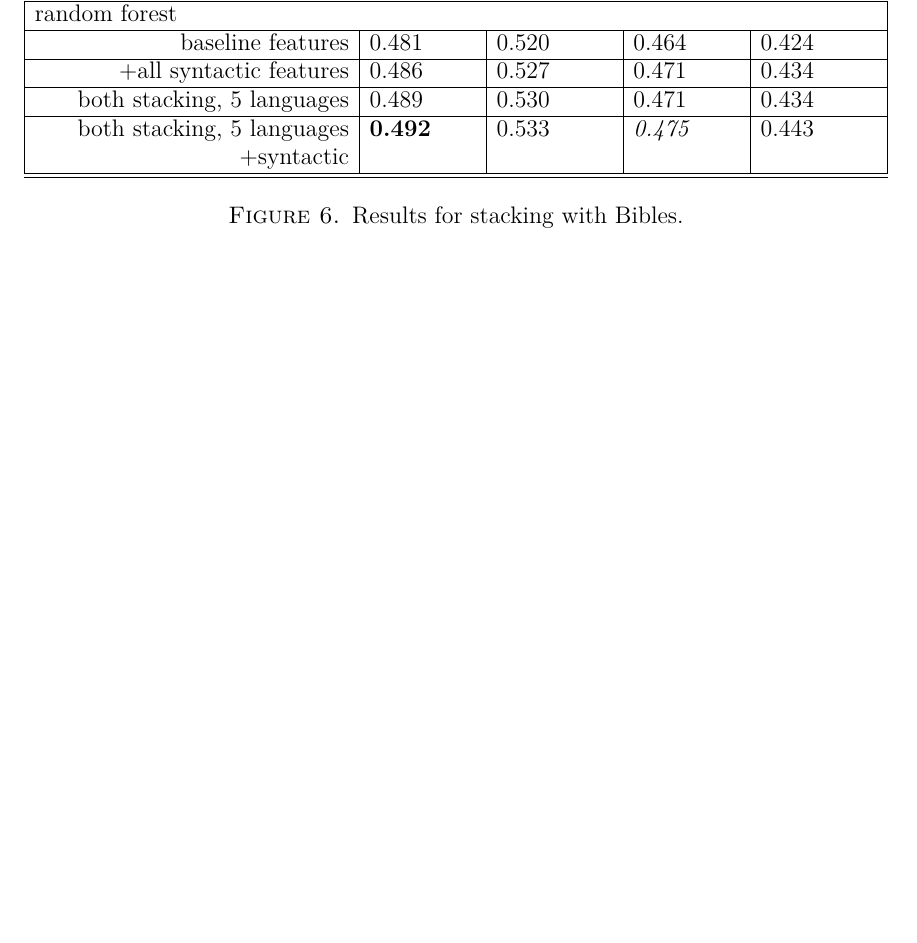
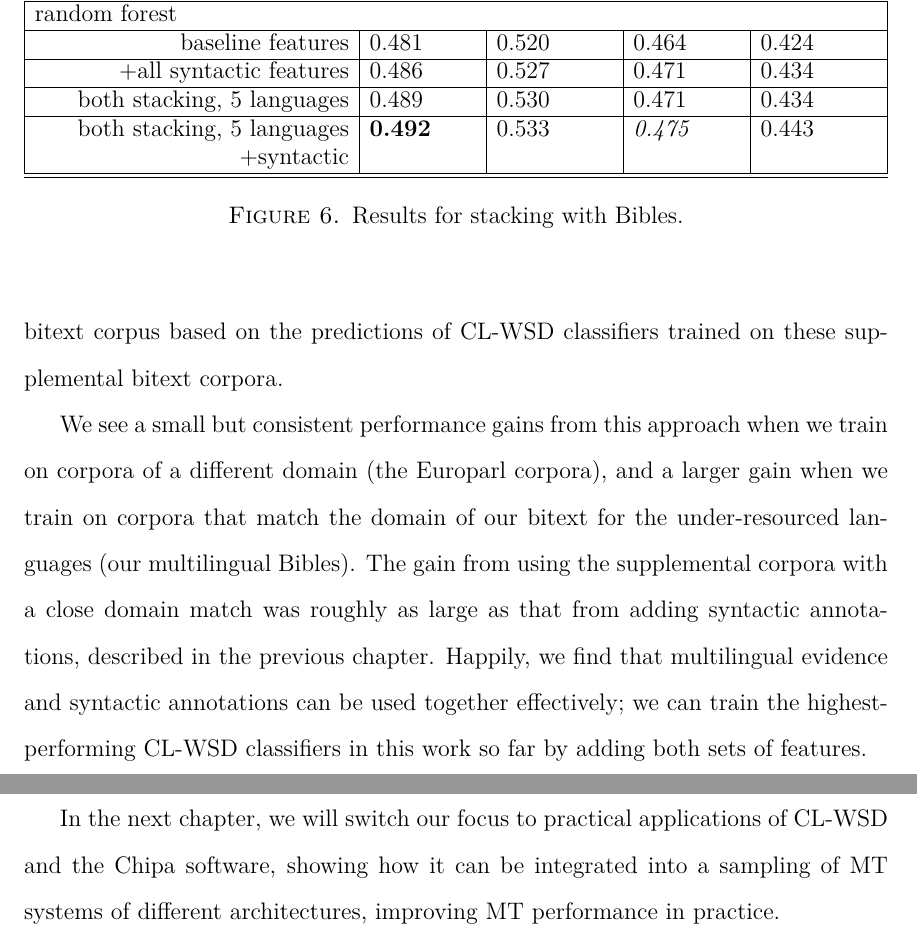
Before and after one commit to alexrudnick/dissertation, a LaTeX thesis (dissertation/dissertation.tex, which reads dissertation/multilingual.tex): part of page 123 of 147 before the commit and two parts of pages 123 and 124 of 148 after it, the two joined at a grey line, cut so that both start at the same text, the shorter picture padded with empty space. Compiled offline with XeLaTeX.

Commit message:
a bunch of text for multilingual

```diff
--- a/dissertation/multilingual.tex
+++ b/dissertation/multilingual.tex
@@ -555,0 +563,16 @@ both stacking, 5 languages +syntactic & \textbf{0.492} & 0.533 & \emph{0.475} &
+to our bitext corpus based on the predictions of CL-WSD classifiers trained on
+these supplemental bitext corpora.
+
+We see a small but consistent performance gains from this approach when we
+train on corpora of a different domain (the Europarl corpora), and a larger
+gain when we train on corpora that match the domain of our bitext for the
+under-resourced languages (our multilingual Bibles). The gain from using the
+supplemental corpora with a close domain match was roughly as large as that
+from adding syntactic annotations, described in the previous chapter.
+Happily, we find that multilingual evidence and syntactic annotations can be
+used together effectively; we can train the highest-performing CL-WSD
+classifiers in this work so far by adding both sets of features.
+
+In the next chapter, we will switch our focus to practical applications of
+CL-WSD and the Chipa software, showing how it can be integrated into a sampling
+of MT systems of different architectures, improving MT performance in practice.
```
Also changed, not shown: dissertation/multilingual.tex (9 more changed lines).
